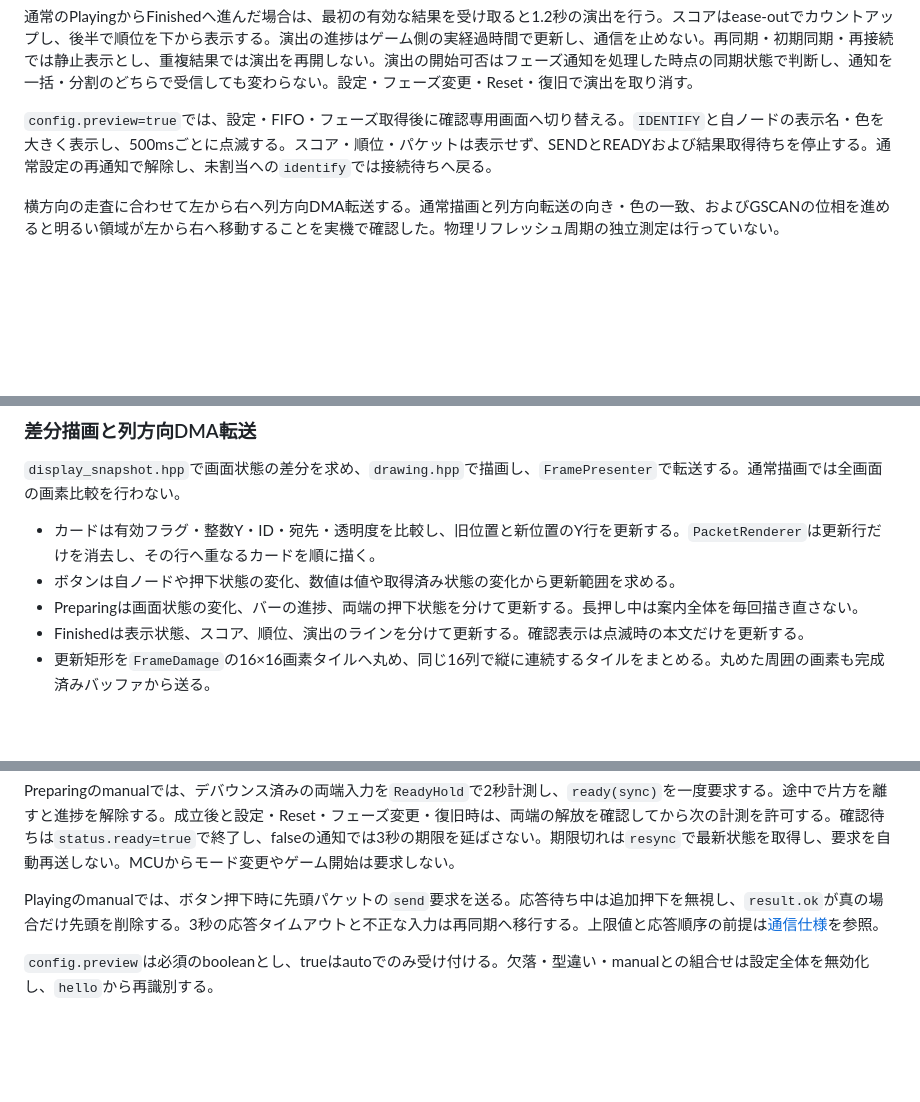
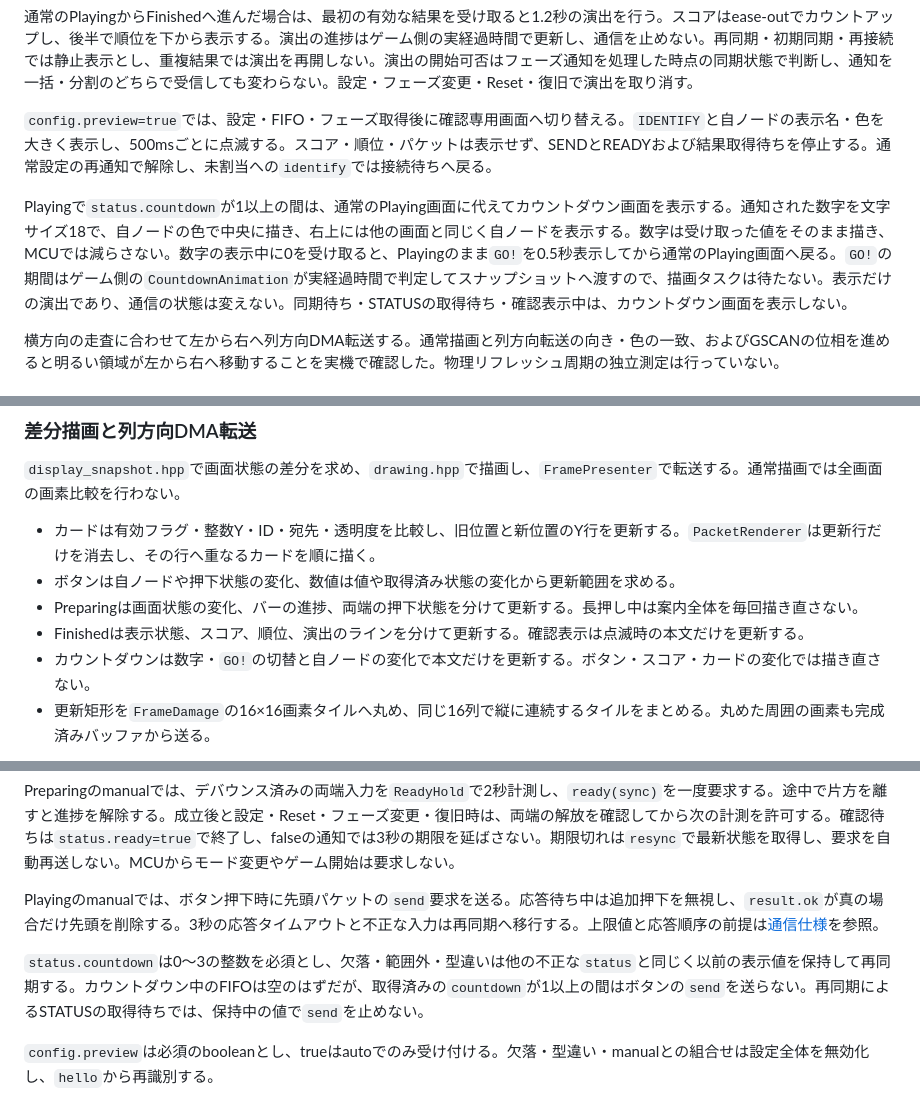
Before and after one commit to canta-9142/D4_Exhi, a Markdown page: docs/details/player.md, 3 parts joined by grey strips. Drawn GitHub-style; blank space fills up the shorter version.

```diff
--- a/docs/details/player.md
+++ b/docs/details/player.md
@@ -65,6 +65,8 @@ PreparingとPlayingなどの画面種別が変わったときは全画面を描
 
 `config.preview=true`では、設定・FIFO・フェーズ取得後に確認専用画面へ切り替える。`IDENTIFY`と自ノードの表示名・色を大きく表示し、500msごとに点滅する。スコア・順位・パケットは表示せず、SENDとREADYおよび結果取得待ちを停止する。通常設定の再通知で解除し、未割当への`identify`では接続待ちへ戻る。
 
+Playingで`status.countdown`が1以上の間は、通常のPlaying画面に代えてカウントダウン画面を表示する。通知された数字を文字サイズ18で、自ノードの色で中央に描き、右上には他の画面と同じく自ノードを表示する。数字は受け取った値をそのまま描き、MCUでは減らさない。数字の表示中に0を受け取ると、Playingのまま`GO!`を0.5秒表示してから通常のPlaying画面へ戻る。`GO!`の期間はゲーム側の`CountdownAnimation`が実経過時間で判定してスナップショットへ渡すので、描画タスクは待たない。表示だけの演出であり、通信の状態は変えない。同期待ち・STATUSの取得待ち・確認表示中は、カウントダウン画面を表示しない。
+
 横方向の走査に合わせて左から右へ列方向DMA転送する。通常描画と列方向転送の向き・色の一致、およびGSCANの位相を進めると明るい領域が左から右へ移動することを実機で確認した。物理リフレッシュ周期の独立測定は行っていない。
 
 ### アニメーション
@@ -100,6 +102,7 @@ ease(t) = 1 - (1 - t)^3
 - ボタンは自ノードや押下状態の変化、数値は値や取得済み状態の変化から更新範囲を求める。
 - Preparingは画面状態の変化、バーの進捗、両端の押下状態を分けて更新する。長押し中は案内全体を毎回描き直さない。
 - Finishedは表示状態、スコア、順位、演出のラインを分けて更新する。確認表示は点滅時の本文だけを更新する。
+- カウントダウンは数字・`GO!`の切替と自ノードの変化で本文だけを更新する。ボタン・スコア・カードの変化では描き直さない。
 - 更新矩形を`FrameDamage`の16×16画素タイルへ丸め、同じ16列で縦に連続するタイルをまとめる。丸めた周囲の画素も完成済みバッファから送る。
 
 各バッファには、その面へ最後に描いた`DisplaySnapshot`を対応付ける。backは2フレーム前の画像の場合があるため、backの履歴から新しい状態への差分で描き直す。一方、LCDへ送る範囲は直前の表示状態から新しい状態への差分で決める。処理完了後に履歴を更新し、バッファ間の全画面コピーや更新領域の同期コピーは行わない。
@@ -190,6 +193,8 @@ Preparingのmanualでは、デバウンス済みの両端入力を`ReadyHold`で
 
 Playingのmanualでは、ボタン押下時に先頭パケットの`send`要求を送る。応答待ち中は追加押下を無視し、`result.ok`が真の場合だけ先頭を削除する。3秒の応答タイムアウトと不正な入力は再同期へ移行する。上限値と応答順序の前提は[通信仕様](../spec/player.md)を参照。
 
+`status.countdown`は0〜3の整数を必須とし、欠落・範囲外・型違いは他の不正な`status`と同じく以前の表示値を保持して再同期する。カウントダウン中のFIFOは空のはずだが、取得済みの`countdown`が1以上の間はボタンの`send`を送らない。再同期によるSTATUSの取得待ちでは、保持中の値で`send`を止めない。
+
 `config.preview`は必須のbooleanとし、trueはautoでのみ受け付ける。欠落・型違い・manualとの組合せは設定全体を無効化し、`hello`から再識別する。
 
 `summary`はsync・score・rank・eligibleをすべて検証し、FIFO同期済み・通常のFinished・同期世代一致の場合だけ適用する。対象外のrankは明示的なnullが必須となる。不正な通知は以前の正常値を保持して再同期し、形式が正しい古い世代の通知などは無視する。Finishedから離れるときと設定の無効化時に結果を破棄し、Resetで世代が変わったときは再取得する。通常表示でFIFO同期とFinishedが成立してから3秒以内に取得できなければ再同期する。取得待ち中の通常ResetやPHASE・STATUSの再通知では期限を延ばさず、復旧の同期成立後に新しい期限を開始する。結果取得済みの正常な無通信には期限を設けない。
```
Also changed, not shown: other parts of docs/details/player.md (+3 -3 lines).
